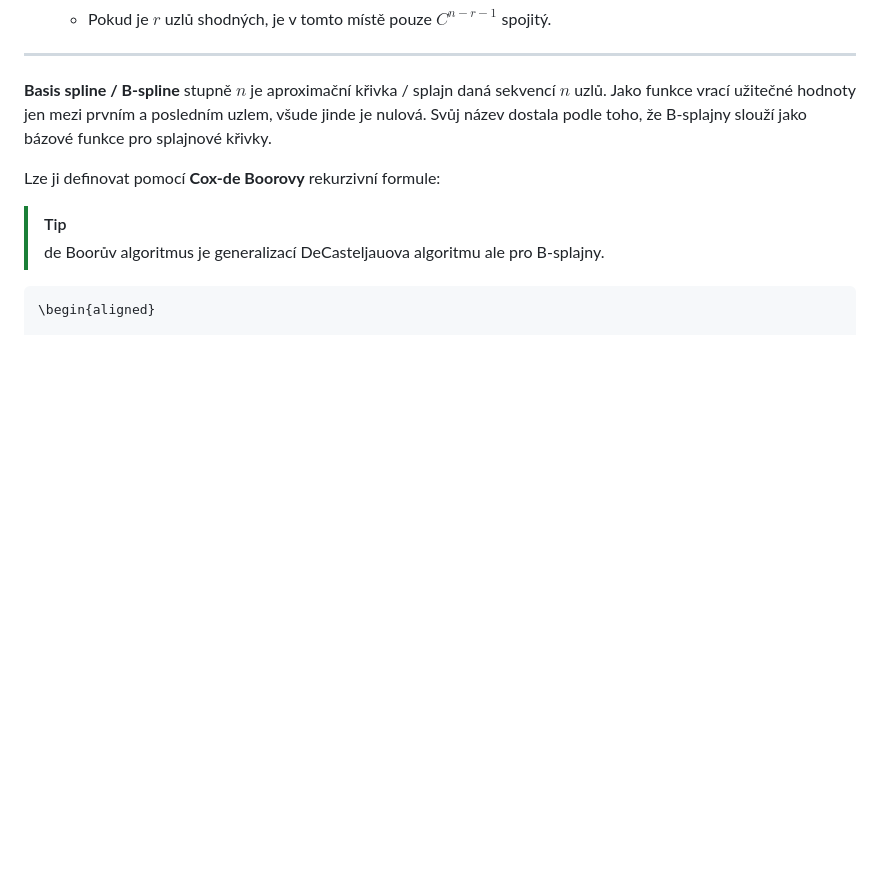
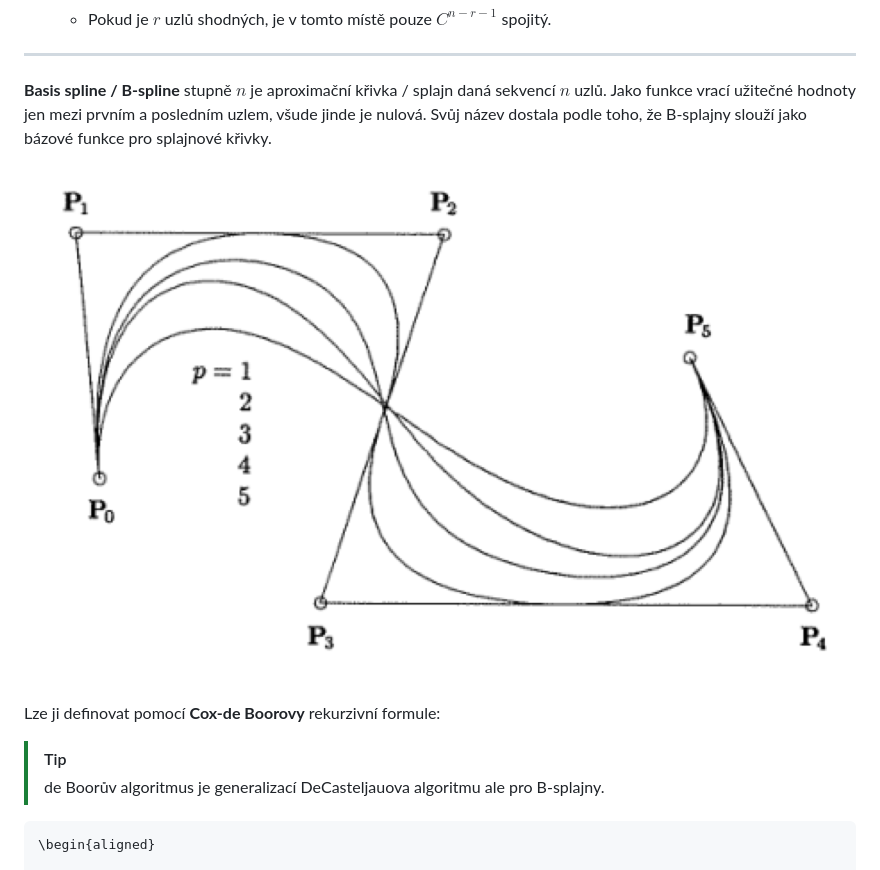
Before and after one commit to cafour/fi, a Markdown page: szmgr/SZP05_krivky_a_povrchy.md, the part around the change. Drawn GitHub-style; pictures changed too: szmgr/img/spz05_bspline.png (added); blank space fills up the shorter version.

Commit message:
Add bspline image

```diff
--- a/szmgr/SZP05_krivky_a_povrchy.md
+++ b/szmgr/SZP05_krivky_a_povrchy.md
@@ -377,6 +377,9 @@ Mezi jejich vlastnosti patří:
 
 **Basis spline / B-spline** stupně $n$ je aproximační křivka / splajn daná sekvencí $n$ uzlů. Jako funkce vrací užitečné hodnoty jen mezi prvním a posledním uzlem, všude jinde je nulová. Svůj název dostala podle toho, že B-splajny slouží jako bázové funkce pro splajnové křivky.
 
+![width=400](./img/spz05_bspline.png)
+
+
 Lze ji definovat pomocí **Cox-de Boorovy** rekurzivní formule:
 
 > [!TIP]
```
